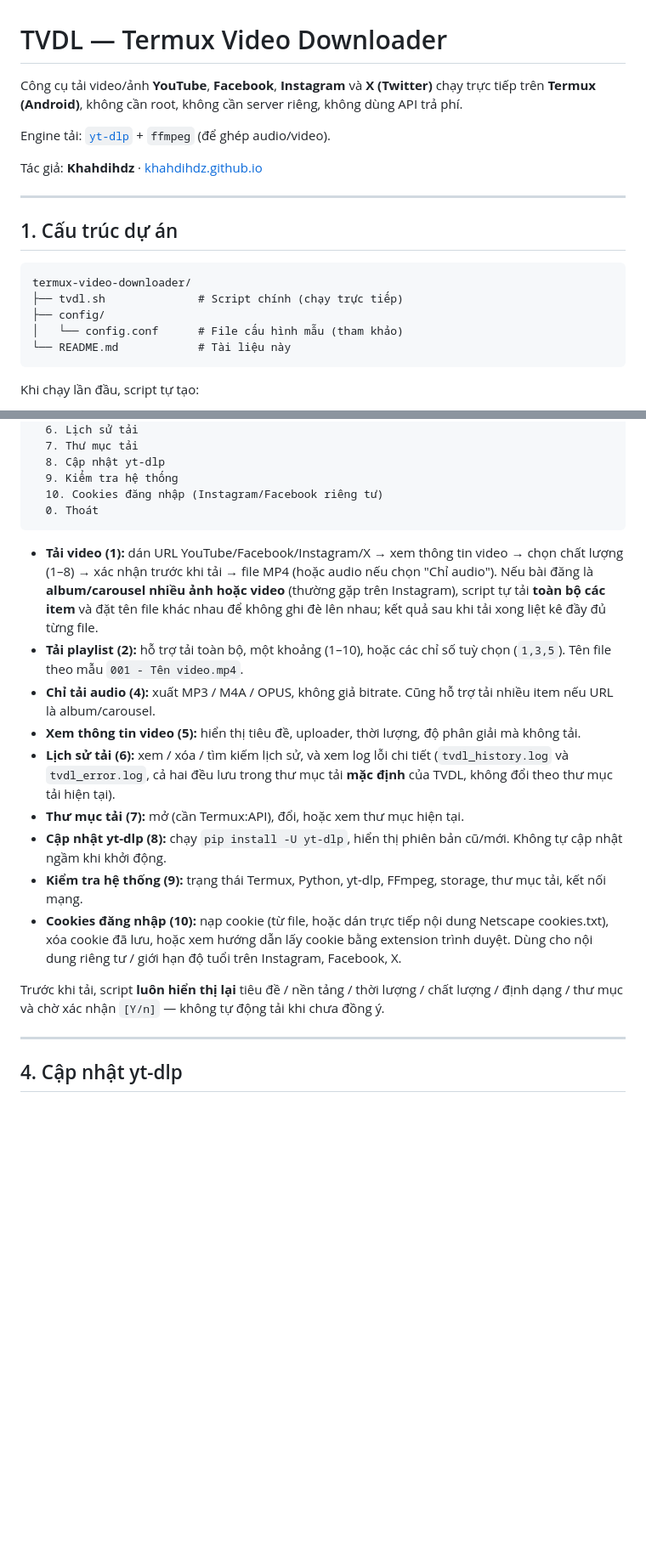
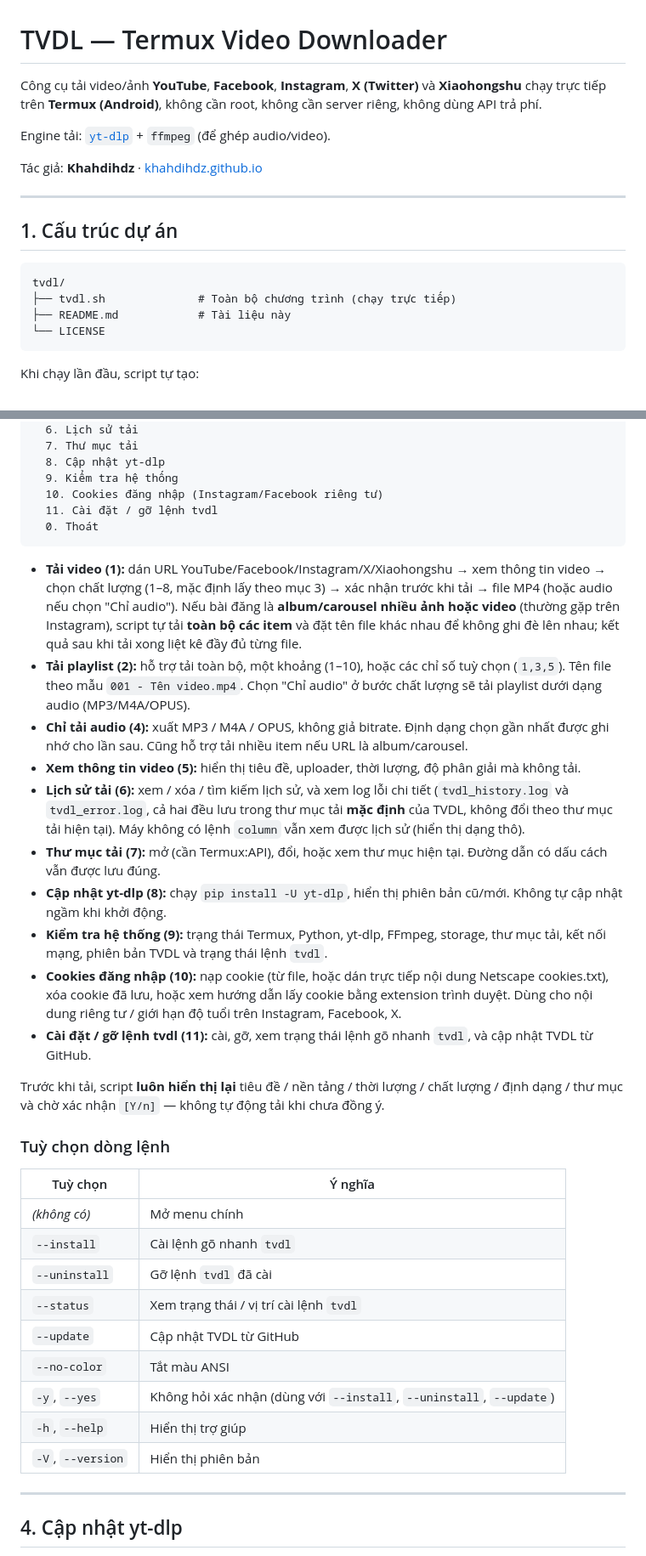
Before and after one commit to khahdihdz/tvdl, a Markdown page: README.md, 2 parts joined by grey strips. Shown at 85% size. Drawn GitHub-style; blank space fills up the shorter version.

````diff
--- a/README.md
+++ b/README.md
@@ -1,6 +1,6 @@
 # TVDL — Termux Video Downloader
 
-Công cụ tải video/ảnh **YouTube**, **Facebook**, **Instagram** và **X (Twitter)** chạy trực tiếp trên **Termux (Android)**, không cần root, không cần server riêng, không dùng API trả phí.
+Công cụ tải video/ảnh **YouTube**, **Facebook**, **Instagram**, **X (Twitter)** và **Xiaohongshu** chạy trực tiếp trên **Termux (Android)**, không cần root, không cần server riêng, không dùng API trả phí.
 
 Engine tải: [`yt-dlp`](https://github.com/yt-dlp/yt-dlp) + `ffmpeg` (để ghép audio/video).
 
@@ -11,11 +11,10 @@ Tác giả: **Khahdihdz** · [khahdihdz.github.io](https://khahdihdz.github.io)
 ## 1. Cấu trúc dự án
 
 ```
-termux-video-downloader/
-├── tvdl.sh              # Script chính (chạy trực tiếp)
-├── config/
-│   └── config.conf      # File cấu hình mẫu (tham khảo)
-└── README.md            # Tài liệu này
+tvdl/
+├── tvdl.sh              # Toàn bộ chương trình (chạy trực tiếp)
+├── README.md            # Tài liệu này
+└── LICENSE
 ```
 
 Khi chạy lần đầu, script tự tạo:
@@ -101,20 +124,36 @@ Khi chạy `./tvdl.sh`, script sẽ:
   8. Cập nhật yt-dlp
   9. Kiểm tra hệ thống
   10. Cookies đăng nhập (Instagram/Facebook riêng tư)
+  11. Cài đặt / gỡ lệnh tvdl
   0. Thoát
 ```
 
-- **Tải video (1):** dán URL YouTube/Facebook/Instagram/X → xem thông tin video → chọn chất lượng (1–8) → xác nhận trước khi tải → file MP4 (hoặc audio nếu chọn "Chỉ audio"). Nếu bài đăng là **album/carousel nhiều ảnh hoặc video** (thường gặp trên Instagram), script tự tải **toàn bộ các item** và đặt tên file khác nhau để không ghi đè lên nhau; kết quả sau khi tải xong liệt kê đầy đủ từng file.
-- **Tải playlist (2):** hỗ trợ tải toàn bộ, một khoảng (1–10), hoặc các chỉ số tuỳ chọn (`1,3,5`). Tên file theo mẫu `001 - Tên video.mp4`.
-- **Chỉ tải audio (4):** xuất MP3 / M4A / OPUS, không giả bitrate. Cũng hỗ trợ tải nhiều item nếu URL là album/carousel.
+- **Tải video (1):** dán URL YouTube/Facebook/Instagram/X/Xiaohongshu → xem thông tin video → chọn chất lượng (1–8, mặc định lấy theo mục 3) → xác nhận trước khi tải → file MP4 (hoặc audio nếu chọn "Chỉ audio"). Nếu bài đăng là **album/carousel nhiều ảnh hoặc video** (thường gặp trên Instagram), script tự tải **toàn bộ các item** và đặt tên file khác nhau để không ghi đè lên nhau; kết quả sau khi tải xong liệt kê đầy đủ từng file.
+- **Tải playlist (2):** hỗ trợ tải toàn bộ, một khoảng (1–10), hoặc các chỉ số tuỳ chọn (`1,3,5`). Tên file theo mẫu `001 - Tên video.mp4`. Chọn "Chỉ audio" ở bước chất lượng sẽ tải playlist dưới dạng audio (MP3/M4A/OPUS).
+- **Chỉ tải audio (4):** xuất MP3 / M4A / OPUS, không giả bitrate. Định dạng chọn gần nhất được ghi nhớ cho lần sau. Cũng hỗ trợ tải nhiều item nếu URL là album/carousel.
 - **Xem thông tin video (5):** hiển thị tiêu đề, uploader, thời lượng, độ phân giải mà không tải.
-- **Lịch sử tải (6):** xem / xóa / tìm kiếm lịch sử, và xem log lỗi chi tiết (`tvdl_history.log` và `tvdl_error.log`, cả hai đều lưu trong thư mục tải **mặc định** của TVDL, không đổi theo thư mục tải hiện tại).
-- **Thư mục tải (7):** mở (cần Termux:API), đổi, hoặc xem thư mục hiện tại.
+- **Lịch sử tải (6):** xem / xóa / tìm kiếm lịch sử, và xem log lỗi chi tiết (`tvdl_history.log` và `tvdl_error.log`, cả hai đều lưu trong thư mục tải **mặc định** của TVDL, không đổi theo thư mục tải hiện tại). Máy không có lệnh `column` vẫn xem được lịch sử (hiển thị dạng thô).
+- **Thư mục tải (7):** mở (cần Termux:API), đổi, hoặc xem thư mục hiện tại. Đường dẫn có dấu cách vẫn được lưu đúng.
 - **Cập nhật yt-dlp (8):** chạy `pip install -U yt-dlp`, hiển thị phiên bản cũ/mới. Không tự cập nhật ngầm khi khởi động.
-- **Kiểm tra hệ thống (9):** trạng thái Termux, Python, yt-dlp, FFmpeg, storage, thư mục tải, kết nối mạng.
+- **Kiểm tra hệ thống (9):** trạng thái Termux, Python, yt-dlp, FFmpeg, storage, thư mục tải, kết nối mạng, phiên bản TVDL và trạng thái lệnh `tvdl`.
 - **Cookies đăng nhập (10):** nạp cookie (từ file, hoặc dán trực tiếp nội dung Netscape cookies.txt), xóa cookie đã lưu, hoặc xem hướng dẫn lấy cookie bằng extension trình duyệt. Dùng cho nội dung riêng tư / giới hạn độ tuổi trên Instagram, Facebook, X.
+- **Cài đặt / gỡ lệnh tvdl (11):** cài, gỡ, xem trạng thái lệnh gõ nhanh `tvdl`, và cập nhật TVDL từ GitHub.
 
 Trước khi tải, script **luôn hiển thị lại** tiêu đề / nền tảng / thời lượng / chất lượng / định dạng / thư mục và chờ xác nhận `[Y/n]` — không tự động tải khi chưa đồng ý.
+
+### Tuỳ chọn dòng lệnh
+
+| Tuỳ chọn | Ý nghĩa |
+|---|---|
+| *(không có)* | Mở menu chính |
+| `--install` | Cài lệnh gõ nhanh `tvdl` |
+| `--uninstall` | Gỡ lệnh `tvdl` đã cài |
+| `--status` | Xem trạng thái / vị trí cài lệnh `tvdl` |
+| `--update` | Cập nhật TVDL từ GitHub |
+| `--no-color` | Tắt màu ANSI |
+| `-y`, `--yes` | Không hỏi xác nhận (dùng với `--install`, `--uninstall`, `--update`) |
+| `-h`, `--help` | Hiển thị trợ giúp |
+| `-V`, `--version` | Hiển thị phiên bản |
 
 ---
 
````
Also changed, not shown: other parts of README.md (+54 -16 lines).
